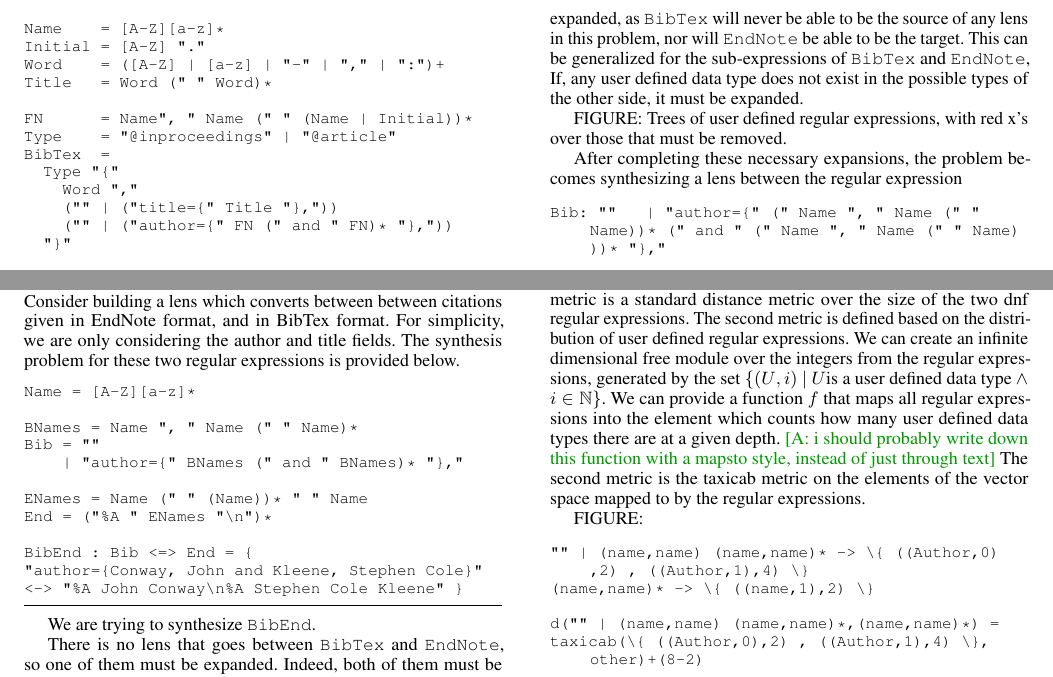
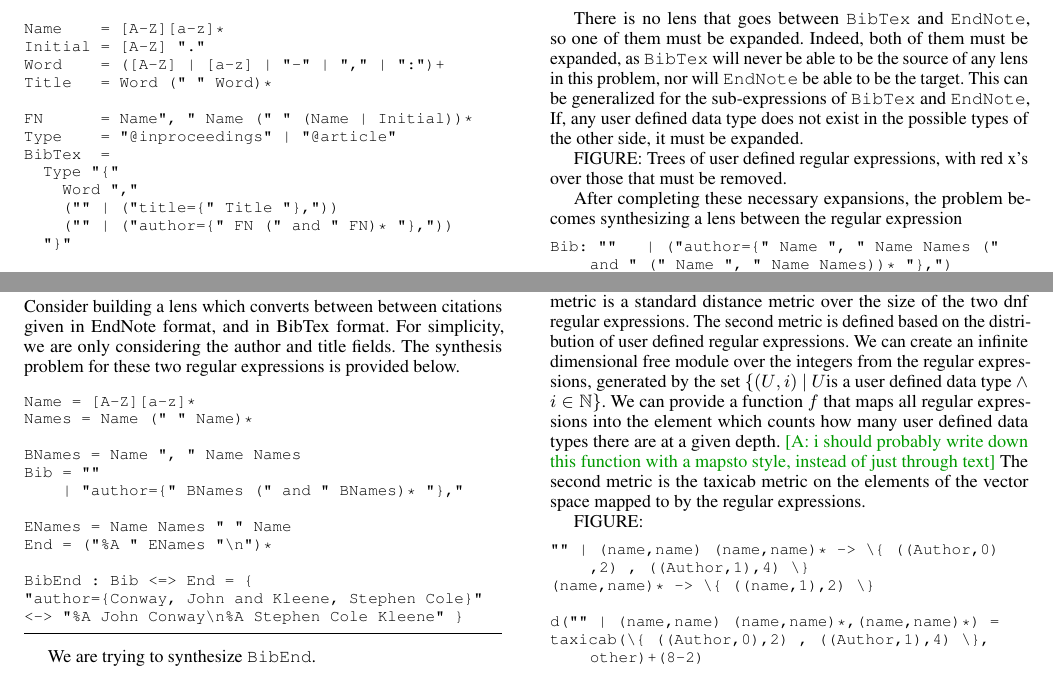
Before and after one commit to amiltner/LensSynth, a LaTeX paper (paper/main.tex, which reads paper/extended-example.tex): two parts of page 3 of 14, joined at a grey line, cut so that both start at the same text. Compiled offline with pdfLaTeX; a missing font is replaced by an installed copy or a similar font.

Commit message:
add anything left

```diff
--- a/paper/extended-example.tex
+++ b/paper/extended-example.tex
@@ -35,12 +35,13 @@ BibEndConv : BibTex <=> EndNote = ?
 
 \begin{lstlisting}
 Name = [A-Z][a-z]*
+Names = Name (" " Name)*
 
-BNames = Name ", " Name (" " Name)*
+BNames = Name ", " Name Names
 Bib = ""
     | "author={" BNames (" and " BNames)* "},"
 
-ENames = Name (" " (Name))* " " Name
+ENames = Name Names " " Name
 End = ("%A " ENames "\n")*
 
 BibEnd : Bib <=> End = {
@@ -67,9 +68,9 @@ removed.
 After completing these necessary expansions, the problem becomes synthesizing a
 lens between the regular expression
 \begin{lstlisting}
-Bib: ""   | "author={" (" Name ", " Name (" " Name))* (" and " (" Name ", " Name (" " Name)))* "},"
+Bib: ""   | ("author={" Name ", " Name Names (" and " (" Name ", " Name Names))* "},")
 
-End: ("%A " (Name (" " (Name))* " " Name) "\n")*
+End: ("%A " (Name Names " " Name) "\n")*
 \end{lstlisting}
 and
 
```
